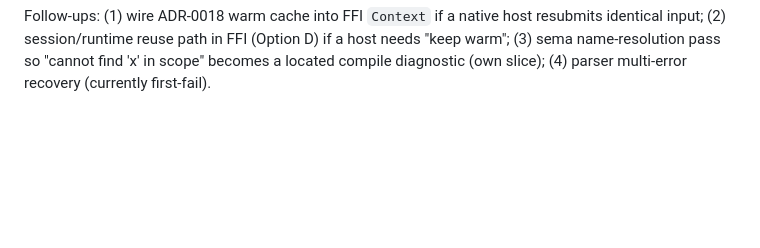
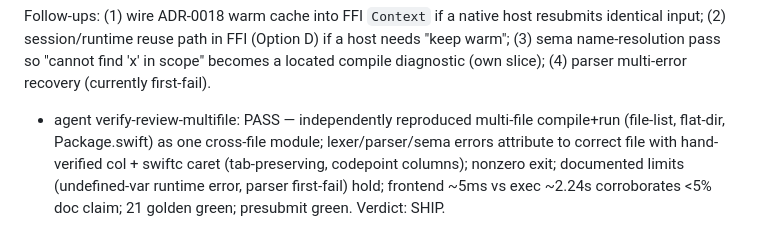
Before and after one commit to siuying/tswift, a Markdown page: loop-log.md, the part around the change. GitHub-like rendering; blank space fills up the shorter version.

Commit message:
docs: update session log

```diff
--- a/loop-log.md
+++ b/loop-log.md
@@ -1557,3 +1557,5 @@ Commits:
 What works: multi-file compile+run (files/dir/Package.swift) as one module with cross-file resolution; swiftc-style `file:line:col: error:` + caret across lexer/parser/sema, correct file in multi-file builds; nonzero exit on error; 21 golden tests green; presubmit green.
 
 Follow-ups: (1) wire ADR-0018 warm cache into FFI `Context` if a native host resubmits identical input; (2) session/runtime reuse path in FFI (Option D) if a host needs "keep warm"; (3) sema name-resolution pass so "cannot find 'x' in scope" becomes a located compile diagnostic (own slice); (4) parser multi-error recovery (currently first-fail).
+
+- agent verify-review-multifile: PASS — independently reproduced multi-file compile+run (file-list, flat-dir, Package.swift) as one cross-file module; lexer/parser/sema errors attribute to correct file with hand-verified col + swiftc caret (tab-preserving, codepoint columns); nonzero exit; documented limits (undefined-var runtime error, parser first-fail) hold; frontend ~5ms vs exec ~2.24s corroborates <5% doc claim; 21 golden green; presubmit green. Verdict: SHIP.
```
